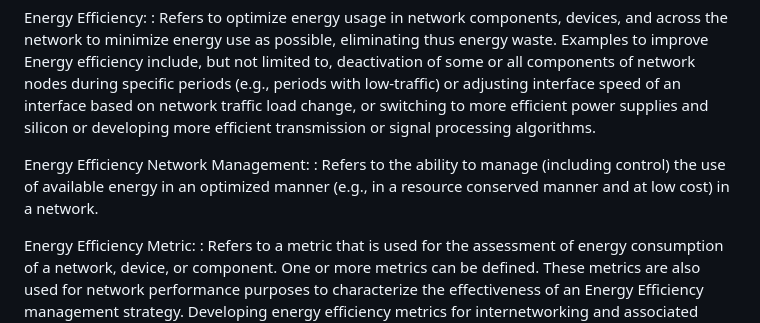
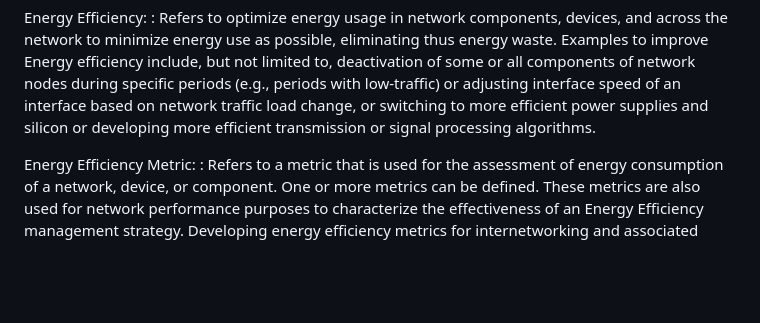
Before and after one commit to billwuqin/draft-bclp-green-terminology, a Markdown page: draft-bclp-green-terminology.md, the part around the change. Drawn GitHub-style; blank space fills up the shorter version.

Commit message:
Replace Energy efficiency network management with Energy efficiency management

```diff
--- a/draft-bclp-green-terminology.md
+++ b/draft-bclp-green-terminology.md
@@ -189,10 +189,6 @@ Energy Efficiency:
   adjusting interface speed of an interface based on network traffic load change, or switching
   to more efficient power supplies and silicon or developing more efficient transmission or signal
   processing algorithms.
-
-Energy Efficiency Network Management:
-: Refers to the ability to manage (including control) the use of available energy in an optimized manner (e.g.,
-  in a resource conserved manner and at low cost) in a network.
 
 Energy Efficiency Metric:
 : Refers to a metric that is used for the assessment of energy consumption of
```
